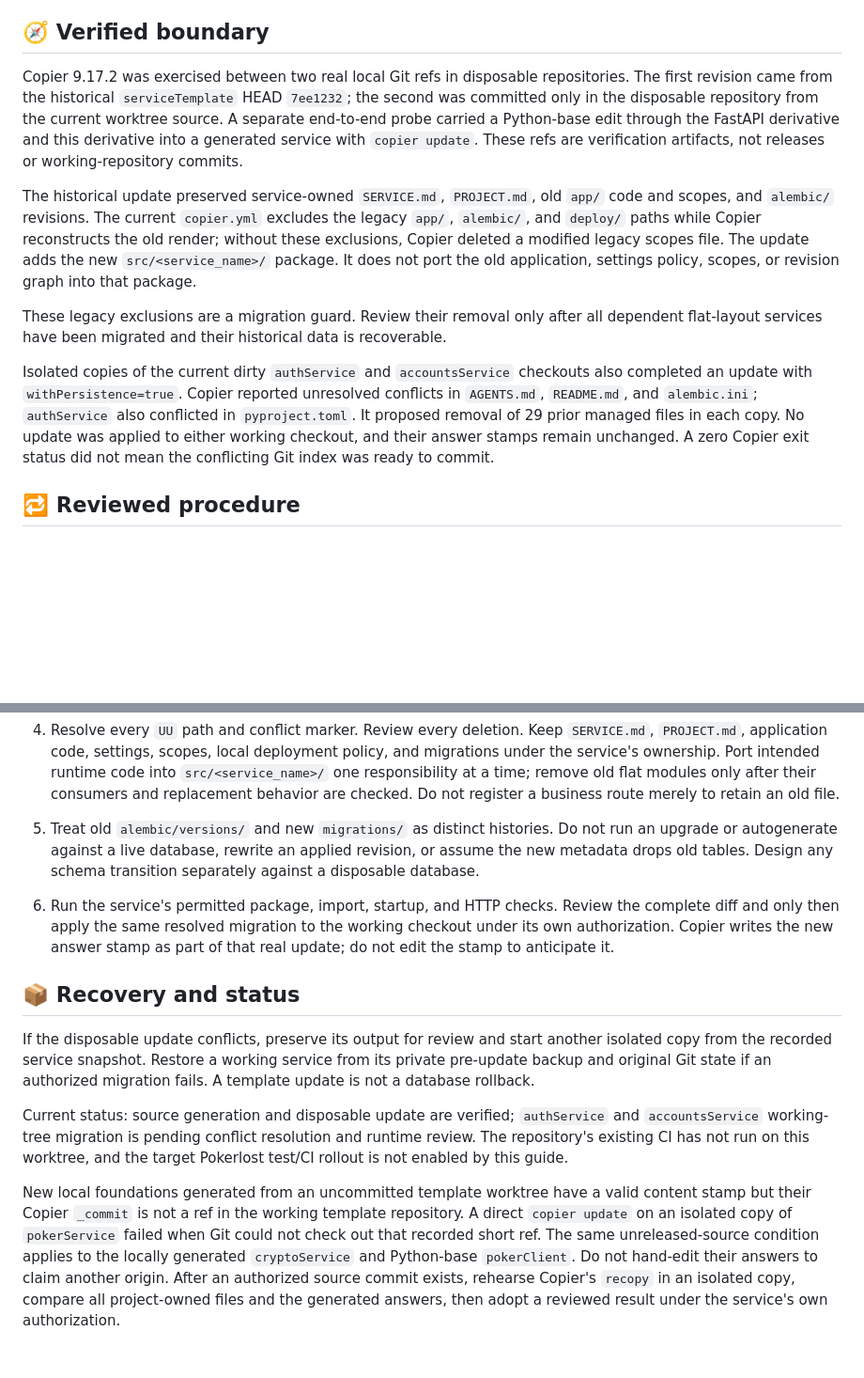
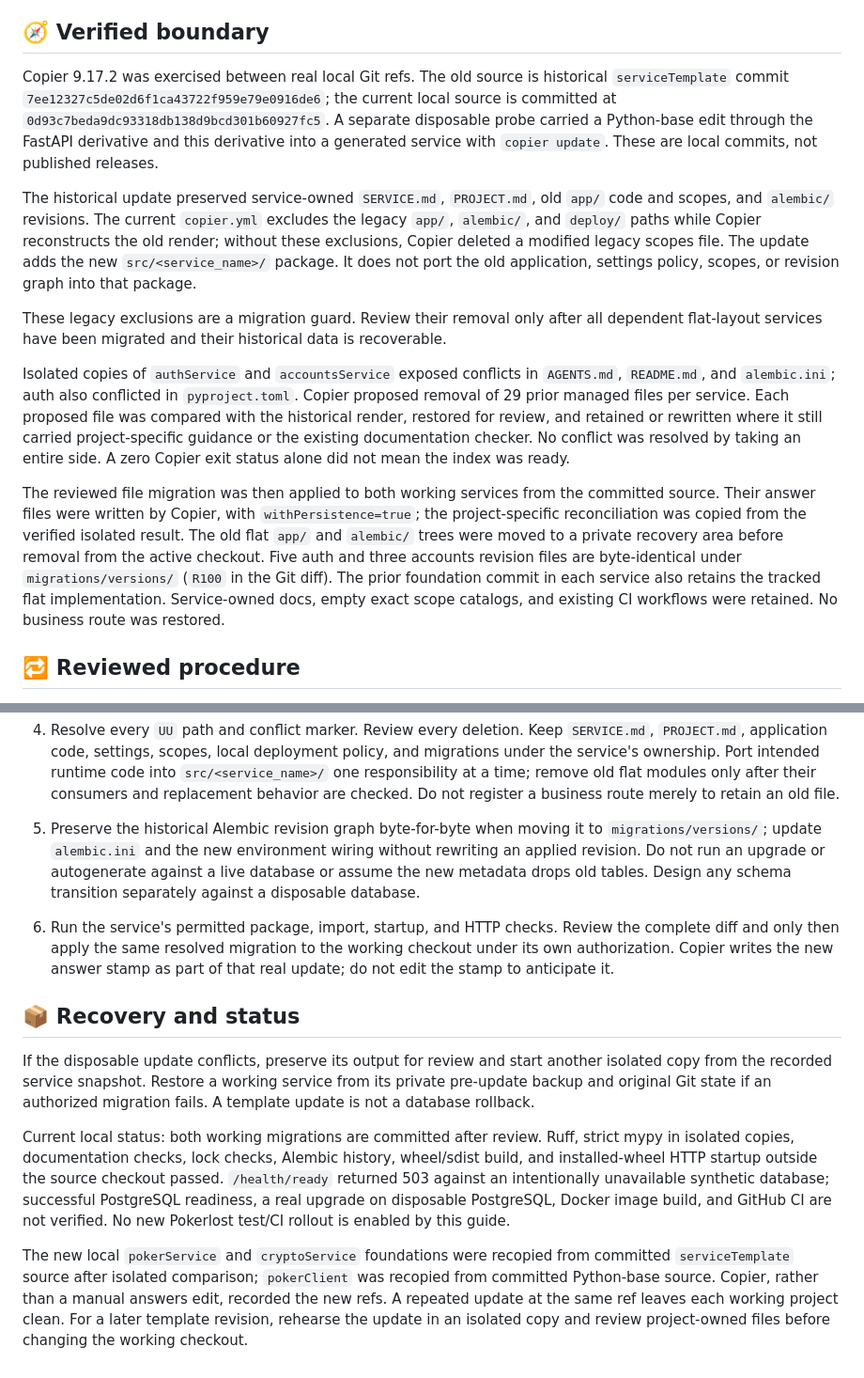
Before and after one commit to pokerlost/serviceTemplate, a Markdown page: docs/migrationGuide.md, 2 parts joined by grey strips. Shown at 94% size. Rendered like a GitHub page; blank space fills up the shorter version.

Commit message:
docs(serviceTemplate): record verified service migration

````diff
--- a/docs/migrationGuide.md
+++ b/docs/migrationGuide.md
@@ -4,13 +4,15 @@ This guide covers the reviewed move from the former `app/` Copier source to the
 
 ## 🧭 Verified boundary
 
-Copier 9.17.2 was exercised between two real local Git refs in disposable repositories. The first revision came from the historical `serviceTemplate` HEAD `7ee1232`; the second was committed only in the disposable repository from the current worktree source. A separate end-to-end probe carried a Python-base edit through the FastAPI derivative and this derivative into a generated service with `copier update`. These refs are verification artifacts, not releases or working-repository commits.
+Copier 9.17.2 was exercised between real local Git refs. The old source is historical `serviceTemplate` commit `7ee12327c5de02d6f1ca43722f959e79e0916de6`; the current local source is committed at `0d93c7beda9dc93318db138d9bcd301b60927fc5`. A separate disposable probe carried a Python-base edit through the FastAPI derivative and this derivative into a generated service with `copier update`. These are local commits, not published releases.
 
 The historical update preserved service-owned `SERVICE.md`, `PROJECT.md`, old `app/` code and scopes, and `alembic/` revisions. The current `copier.yml` excludes the legacy `app/`, `alembic/`, and `deploy/` paths while Copier reconstructs the old render; without these exclusions, Copier deleted a modified legacy scopes file. The update adds the new `src/<service_name>/` package. It does not port the old application, settings policy, scopes, or revision graph into that package.
 
 These legacy exclusions are a migration guard. Review their removal only after all dependent flat-layout services have been migrated and their historical data is recoverable.
 
-Isolated copies of the current dirty `authService` and `accountsService` checkouts also completed an update with `withPersistence=true`. Copier reported unresolved conflicts in `AGENTS.md`, `README.md`, and `alembic.ini`; `authService` also conflicted in `pyproject.toml`. It proposed removal of 29 prior managed files in each copy. No update was applied to either working checkout, and their answer stamps remain unchanged. A zero Copier exit status did not mean the conflicting Git index was ready to commit.
+Isolated copies of `authService` and `accountsService` exposed conflicts in `AGENTS.md`, `README.md`, and `alembic.ini`; auth also conflicted in `pyproject.toml`. Copier proposed removal of 29 prior managed files per service. Each proposed file was compared with the historical render, restored for review, and retained or rewritten where it still carried project-specific guidance or the existing documentation checker. No conflict was resolved by taking an entire side. A zero Copier exit status alone did not mean the index was ready.
+
+The reviewed file migration was then applied to both working services from the committed source. Their answer files were written by Copier, with `withPersistence=true`; the project-specific reconciliation was copied from the verified isolated result. The old flat `app/` and `alembic/` trees were moved to a private recovery area before removal from the active checkout. Five auth and three accounts revision files are byte-identical under `migrations/versions/` (`R100` in the Git diff). The prior foundation commit in each service also retains the tracked flat implementation. Service-owned docs, empty exact scope catalogs, and existing CI workflows were retained. No business route was restored.
 
 ## 🔁 Reviewed procedure
 
@@ -27,13 +29,13 @@ Isolated copies of the current dirty `authService` and `accountsService` checkou
    ```
 
 4. Resolve every `UU` path and conflict marker. Review every deletion. Keep `SERVICE.md`, `PROJECT.md`, application code, settings, scopes, local deployment policy, and migrations under the service's ownership. Port intended runtime code into `src/<service_name>/` one responsibility at a time; remove old flat modules only after their consumers and replacement behavior are checked. Do not register a business route merely to retain an old file.
-5. Treat old `alembic/versions/` and new `migrations/` as distinct histories. Do not run an upgrade or autogenerate against a live database, rewrite an applied revision, or assume the new metadata drops old tables. Design any schema transition separately against a disposable database.
+5. Preserve the historical Alembic revision graph byte-for-byte when moving it to `migrations/versions/`; update `alembic.ini` and the new environment wiring without rewriting an applied revision. Do not run an upgrade or autogenerate against a live database or assume the new metadata drops old tables. Design any schema transition separately against a disposable database.
 6. Run the service's permitted package, import, startup, and HTTP checks. Review the complete diff and only then apply the same resolved migration to the working checkout under its own authorization. Copier writes the new answer stamp as part of that real update; do not edit the stamp to anticipate it.
 
 ## 📦 Recovery and status
 
 If the disposable update conflicts, preserve its output for review and start another isolated copy from the recorded service snapshot. Restore a working service from its private pre-update backup and original Git state if an authorized migration fails. A template update is not a database rollback.
 
-Current status: source generation and disposable update are verified; `authService` and `accountsService` working-tree migration is pending conflict resolution and runtime review. The repository's existing CI has not run on this worktree, and the target Pokerlost test/CI rollout is not enabled by this guide.
+Current local status: both working migrations are committed after review. Ruff, strict mypy in isolated copies, documentation checks, lock checks, Alembic history, wheel/sdist build, and installed-wheel HTTP startup outside the source checkout passed. `/health/ready` returned 503 against an intentionally unavailable synthetic database; successful PostgreSQL readiness, a real upgrade on disposable PostgreSQL, Docker image build, and GitHub CI are not verified. No new Pokerlost test/CI rollout is enabled by this guide.
 
-New local foundations generated from an uncommitted template worktree have a valid content stamp but their Copier `_commit` is not a ref in the working template repository. A direct `copier update` on an isolated copy of `pokerService` failed when Git could not check out that recorded short ref. The same unreleased-source condition applies to the locally generated `cryptoService` and Python-base `pokerClient`. Do not hand-edit their answers to claim another origin. After an authorized source commit exists, rehearse Copier's `recopy` in an isolated copy, compare all project-owned files and the generated answers, then adopt a reviewed result under the service's own authorization.
+The new local `pokerService` and `cryptoService` foundations were recopied from committed `serviceTemplate` source after isolated comparison; `pokerClient` was recopied from committed Python-base source. Copier, rather than a manual answers edit, recorded the new refs. A repeated update at the same ref leaves each working project clean. For a later template revision, rehearse the update in an isolated copy and review project-owned files before changing the working checkout.
````
